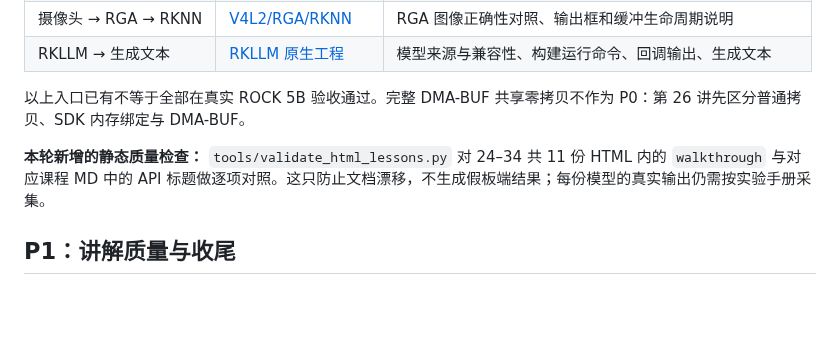
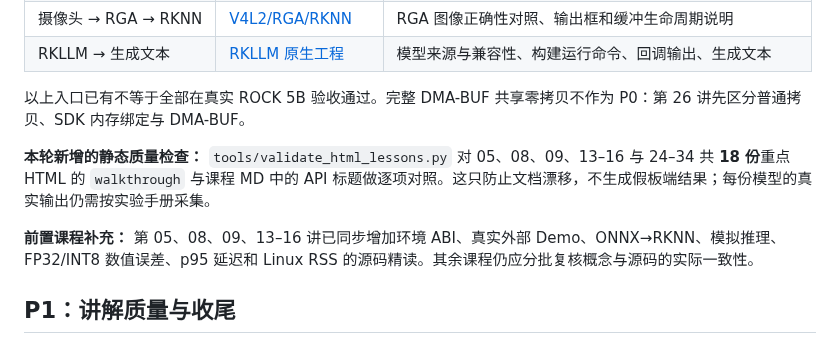
Before and after one commit to crazyname/RK3588-Embedded-AI-Tutorial, a Markdown page: COURSE_COMPLETION_CHECKLIST.md, the part around the change. Drawn GitHub-style; blank space fills up the shorter version.

Commit message:
docs: record 18 aligned priority walkthroughs and remaining lessons

```diff
--- a/COURSE_COMPLETION_CHECKLIST.md
+++ b/COURSE_COMPLETION_CHECKLIST.md
@@ -41,7 +41,9 @@
 
 以上入口已有不等于全部在真实 ROCK 5B 验收通过。完整 DMA-BUF 共享零拷贝不作为 P0：第 26 讲先区分普通拷贝、SDK 内存绑定与 DMA-BUF。
 
-**本轮新增的静态质量检查：** `tools/validate_html_lessons.py` 对 24–34 共 11 份 HTML 内的 `walkthrough` 与对应课程 MD 中的 API 标题做逐项对照。这只防止文档漂移，不生成假板端结果；每份模型的真实输出仍需按实验手册采集。
+**本轮新增的静态质量检查：** `tools/validate_html_lessons.py` 对 05、08、09、13–16 与 24–34 共 **18 份**重点 HTML 的 `walkthrough` 与课程 MD 中的 API 标题做逐项对照。这只防止文档漂移，不生成假板端结果；每份模型的真实输出仍需按实验手册采集。
+
+**前置课程补充：** 第 05、08、09、13–16 讲已同步增加环境 ABI、真实外部 Demo、ONNX→RKNN、模拟推理、FP32/INT8 数值误差、p95 延迟和 Linux RSS 的源码精读。其余课程仍应分批复核概念与源码的实际一致性。
 
 ## P1：讲解质量与收尾
 
```
